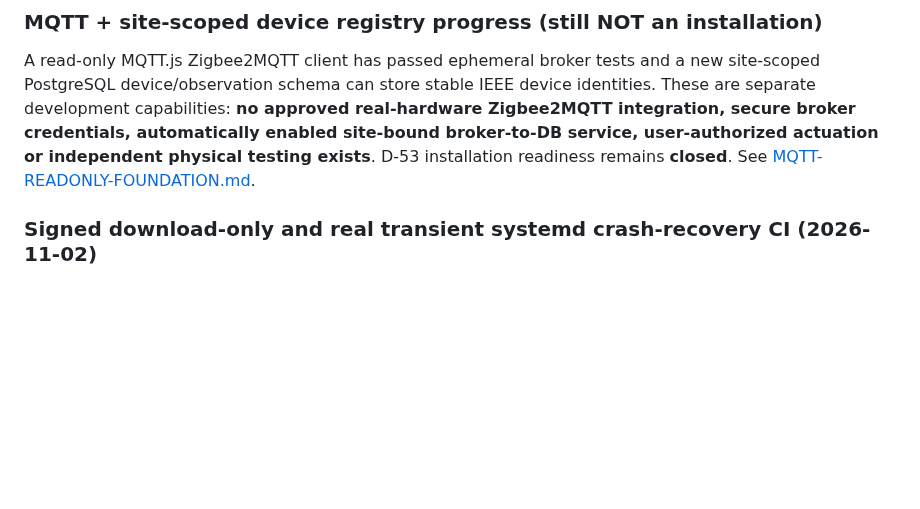
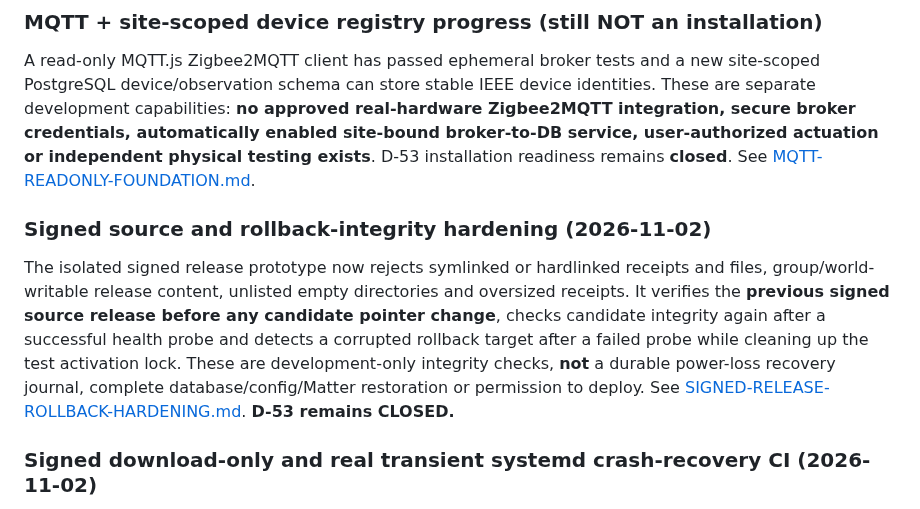
Before and after one commit to TheRoyalCaptain/Domyro, a Markdown page: docs/INSTALL-UPGRADE-GATE.md, the part around the change. Drawn GitHub-style; blank space fills up the shorter version.

Commit message:
docs(gate): record isolated signed rollback hardening without changing D-53 closure

```diff
--- a/docs/INSTALL-UPGRADE-GATE.md
+++ b/docs/INSTALL-UPGRADE-GATE.md
@@ -23,6 +23,10 @@ The versioned [installation-readiness.json](../config/installation-readiness.jso
 ### MQTT + site-scoped device registry progress (still NOT an installation)
 
 A read-only MQTT.js Zigbee2MQTT client has passed ephemeral broker tests and a new site-scoped PostgreSQL device/observation schema can store stable IEEE device identities. These are separate development capabilities: **no approved real-hardware Zigbee2MQTT integration, secure broker credentials, automatically enabled site-bound broker-to-DB service, user-authorized actuation or independent physical testing exists**. D-53 installation readiness remains **closed**. See [MQTT-READONLY-FOUNDATION.md](MQTT-READONLY-FOUNDATION.md).
+
+### Signed source and rollback-integrity hardening (2026-11-02)
+
+The isolated signed release prototype now rejects symlinked or hardlinked receipts and files, group/world-writable release content, unlisted empty directories and oversized receipts. It verifies the **previous signed source release before any candidate pointer change**, checks candidate integrity again after a successful health probe and detects a corrupted rollback target after a failed probe while cleaning up the test activation lock. These are development-only integrity checks, **not** a durable power-loss recovery journal, complete database/config/Matter restoration or permission to deploy. See [SIGNED-RELEASE-ROLLBACK-HARDENING.md](SIGNED-RELEASE-ROLLBACK-HARDENING.md). **D-53 remains CLOSED.**
 
 ### Signed download-only and real transient systemd crash-recovery CI (2026-11-02)
 
```
